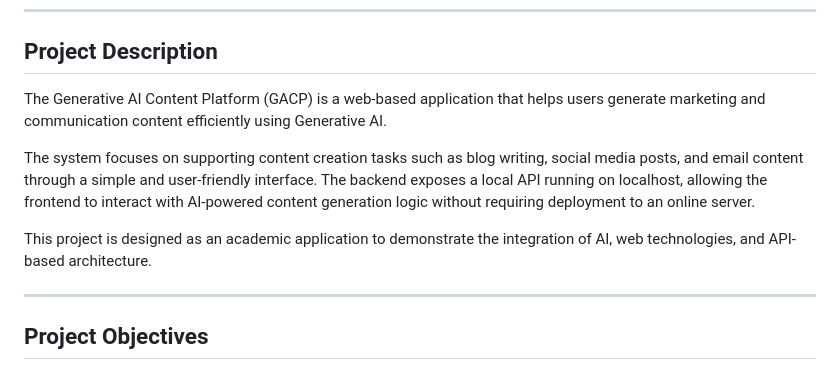
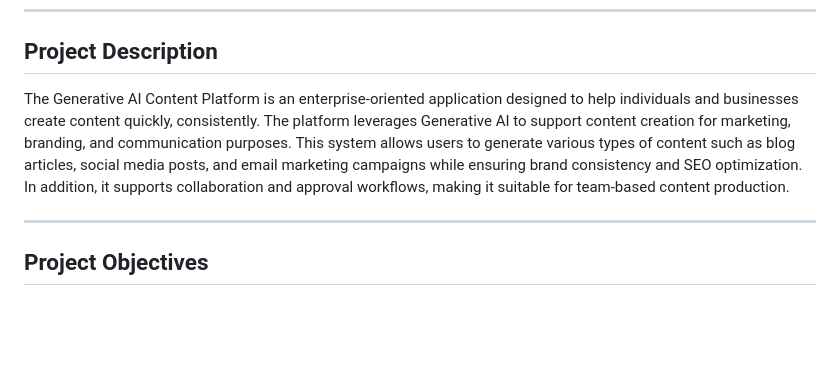
Before and after one commit to pngznn/GACP_Group02, a Markdown page: README.md, the part around the change. GitHub-like rendering; blank space fills up the shorter version.

Commit message:
Revise project description in README.md
Updated project description to clarify the purpose and features of the Generative AI Content Platform, emphasizing its enterprise orientation and collaboration capabilities.

```diff
--- a/README.md
+++ b/README.md
@@ -9,12 +9,9 @@
 ---
 
 ## Project Description
-The Generative AI Content Platform (GACP) is a web-based application that helps users generate marketing and communication content efficiently using Generative AI.
-
-The system focuses on supporting content creation tasks such as blog writing, social media posts, and email content through a simple and user-friendly interface.
-The backend exposes a local API running on localhost, allowing the frontend to interact with AI-powered content generation logic without requiring deployment to an online server.
-
-This project is designed as an academic application to demonstrate the integration of AI, web technologies, and API-based architecture.
+The Generative AI Content Platform is an enterprise-oriented application designed to help individuals and businesses create content quickly, consistently. The platform leverages Generative AI to support content creation for marketing, branding, and communication purposes.
+This system allows users to generate various types of content such as blog articles, social media posts, and email marketing campaigns while ensuring brand consistency and SEO optimization.
+In addition, it supports collaboration and approval workflows, making it suitable for team-based content production.
 
 ---
 
```
